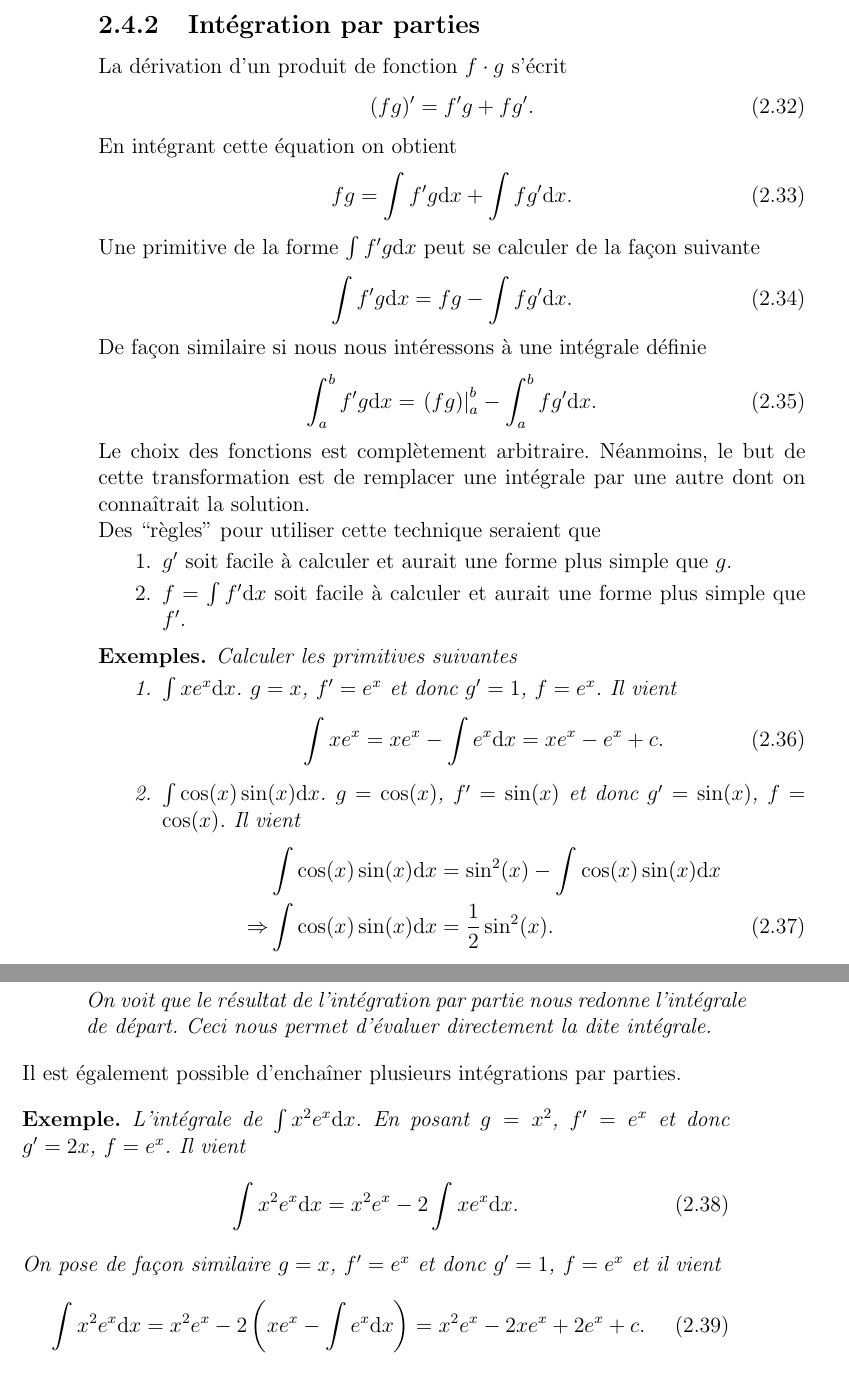
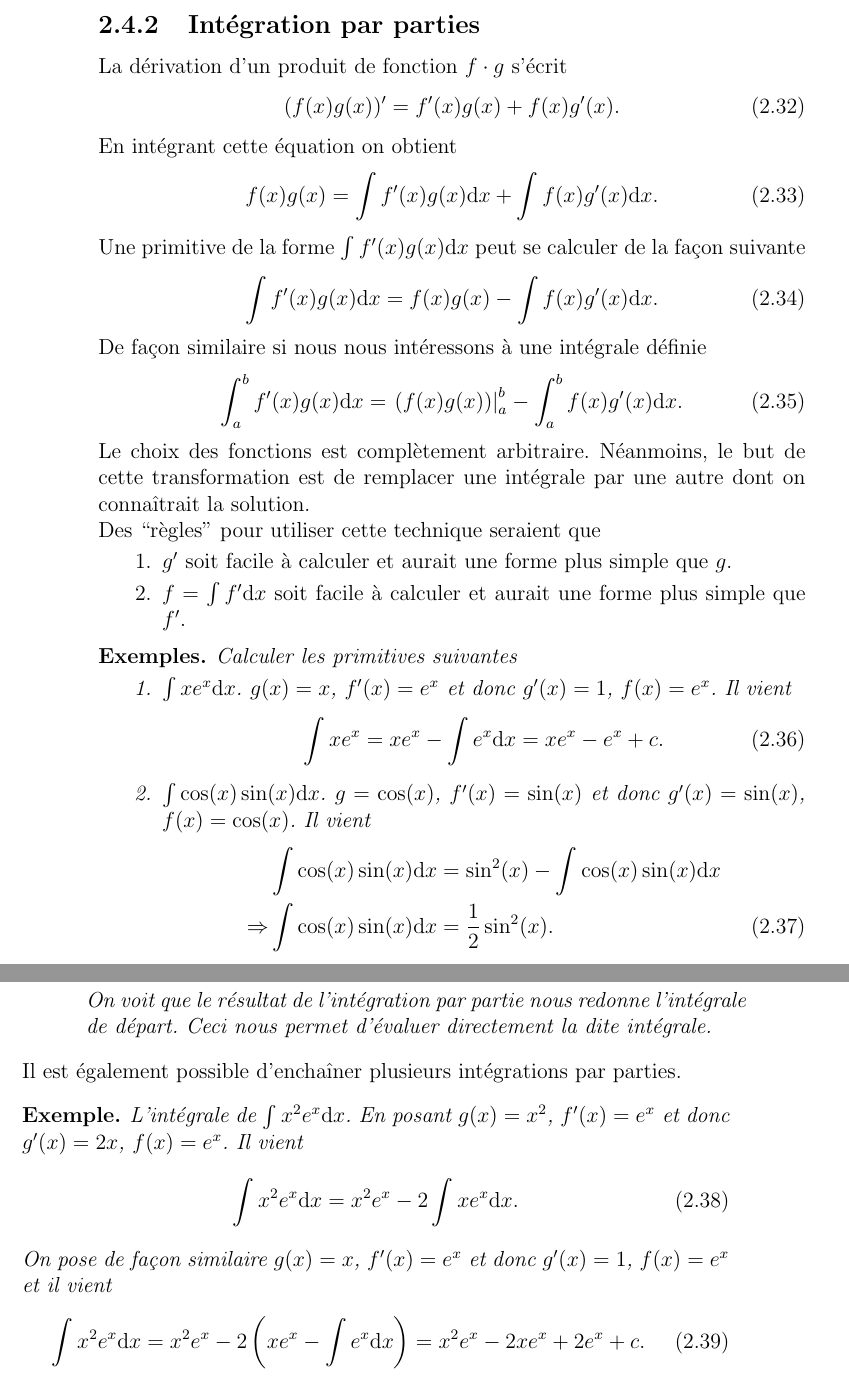
Before and after one commit to omalaspinas/deuxiemeannee, a LaTeX book (cours.tex): two parts of pages 18 and 19 of 105, joined at a grey line, cut so that both start at the same text. Compiled offline with pdfLaTeX.

Commit message:
ajout de (x)

```diff
--- a/cours.tex
+++ b/cours.tex
@@ -662,19 +662,19 @@ Si $g$ est définie comme $g(x)=x^{-1}$ et $f(x)=3x^2+2$, alors la primitive
 \subsection{Intégration par parties}
 La dérivation d'un produit de fonction $f\cdot g$ s'écrit
 \begin{equation}
- (fg)'=f' g+f g'.
+ (f(x)g(x))'=f'(x) g(x)+f(x) g'(x).
 \end{equation}
 En intégrant cette équation on obtient
 \begin{equation}
- fg=\int f' g\dd x+\int f g'\dd x.
-\end{equation}
-Une primitive de la forme $\int f' g\dd x$ peut se calculer de la façon suivante
-\begin{equation}
- \int f' g\dd x=fg-\int f g'\dd x.
+ f(x)g(x)=\int f'(x) g(x)\dd x+\int f(x) g'(x)\dd x.
+\end{equation}
+Une primitive de la forme $\int f'(x) g(x)\dd x$ peut se calculer de la façon suivante
+\begin{equation}
+ \int f'(x) g(x)\dd x=f(x)g(x)-\int f(x) g'(x)\dd x.
 \end{equation}
 De façon similaire si nous nous intéressons à une intégrale définie
 \begin{equation}
- \int_a^b f' g\dd x=\left.(fg)\right|_a^b-\int_a^b f g'\dd x.
+ \int_a^b f'(x) g(x)\dd x=\left.(f(x)g(x))\right|_a^b-\int_a^b f(x) g'(x)\dd x.
 \end{equation}
 Le choix des fonctions est complètement arbitraire.
 Néanmoins, le but de cette transformation est de remplacer une intégrale par une autre dont on connaîtrait la solution.
@@ -687,11 +687,11 @@ Des ``règles'' pour utiliser cette technique seraient que
 \begin{exemples}
 Calculer les primitives suivantes
  \begin{enumerate}
-  \item $\int x e^x\dd x$. $g=x$, $f'=e^x$ et donc $g'=1$, $f=e^x$. Il vient
+  \item $\int x e^x\dd x$. $g(x)=x$, $f'(x)=e^x$ et donc $g'(x)=1$, $f(x)=e^x$. Il vient
   \begin{equation}
     \int x e^x=x e^x-\int e^x\dd x=x e^x-e^x+c.
   \end{equation}
-  \item $\int \cos(x)\sin(x)\dd x$. $g= \cos(x)$, $f'=\sin(x)$ et donc $g'=\sin(x)$, $f=\cos(x)$. Il vient
+  \item $\int \cos(x)\sin(x)\dd x$. $g= \cos(x)$, $f'(x)=\sin(x)$ et donc $g'(x)=\sin(x)$, $f(x)=\cos(x)$. Il vient
   \begin{align}
     &\int \cos(x)\sin(x)\dd x=\sin^2(x)-\int \cos(x)\sin(x)\dd x\nonumber\\
     \Rightarrow &\int \cos(x)\sin(x)\dd x=\frac{1}{2}\sin^2(x).
@@ -702,11 +702,11 @@ Calculer les primitives suivantes
 \end{exemples}
 Il est également possible d'enchaîner plusieurs intégrations par parties.
 \begin{exemple}
-L'intégrale de $\int x^2 e^x\dd x$. En posant $g=x^2$, $f'=e^x$ et donc $g'=2x$, $f=e^x$. Il vient
+L'intégrale de $\int x^2 e^x\dd x$. En posant $g(x)=x^2$, $f'(x)=e^x$ et donc $g'(x)=2x$, $f(x)=e^x$. Il vient
 \begin{equation}
  \int x^2 e^x\dd x=x^2e^x-2\int x e^x\dd x.
 \end{equation}
-On pose de façon similaire $g=x$, $f'=e^x$ et donc $g'=1$, $f=e^x$ et il vient
+On pose de façon similaire $g(x)=x$, $f'(x)=e^x$ et donc $g'(x)=1$, $f(x)=e^x$ et il vient
 \begin{equation}
 \int x^2 e^x\dd x=x^2e^x-2\left(x e^x -\int e^x\dd x\right)=x^2e^x-2x e^x +2e^x+c.
 \end{equation}
```
